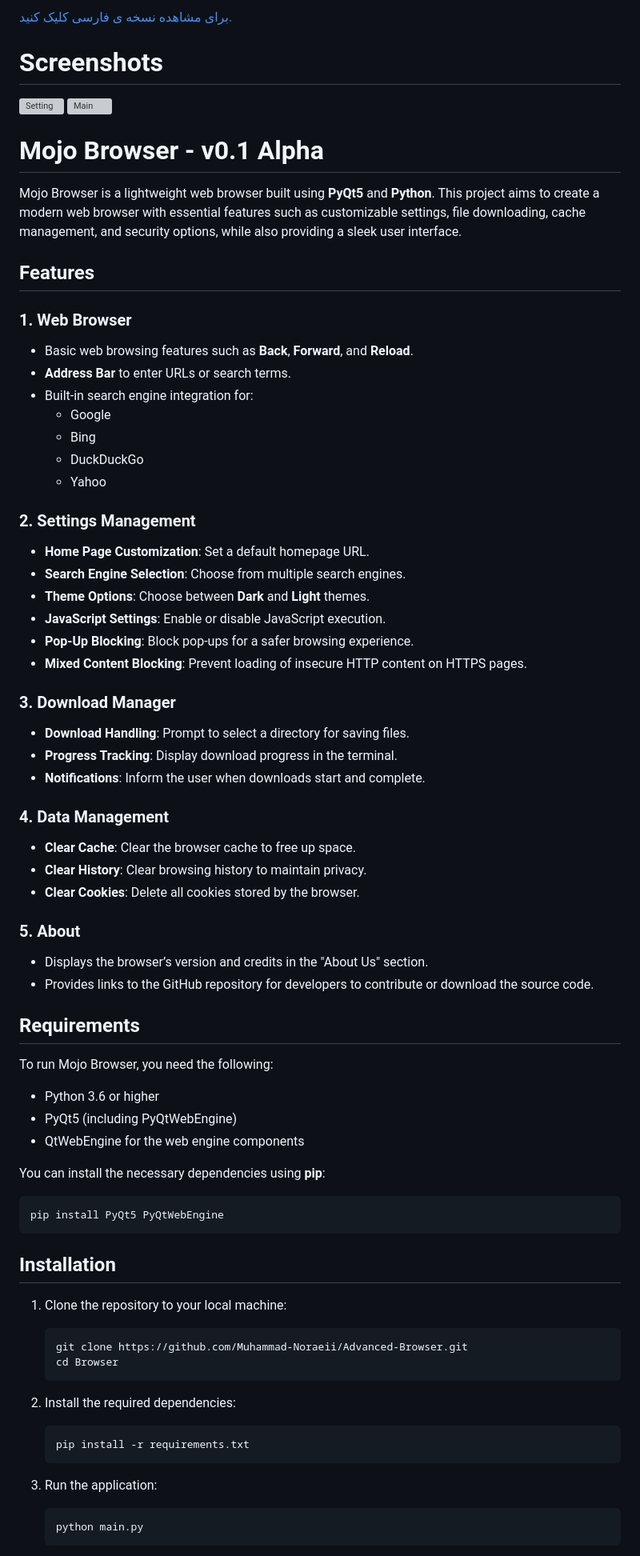
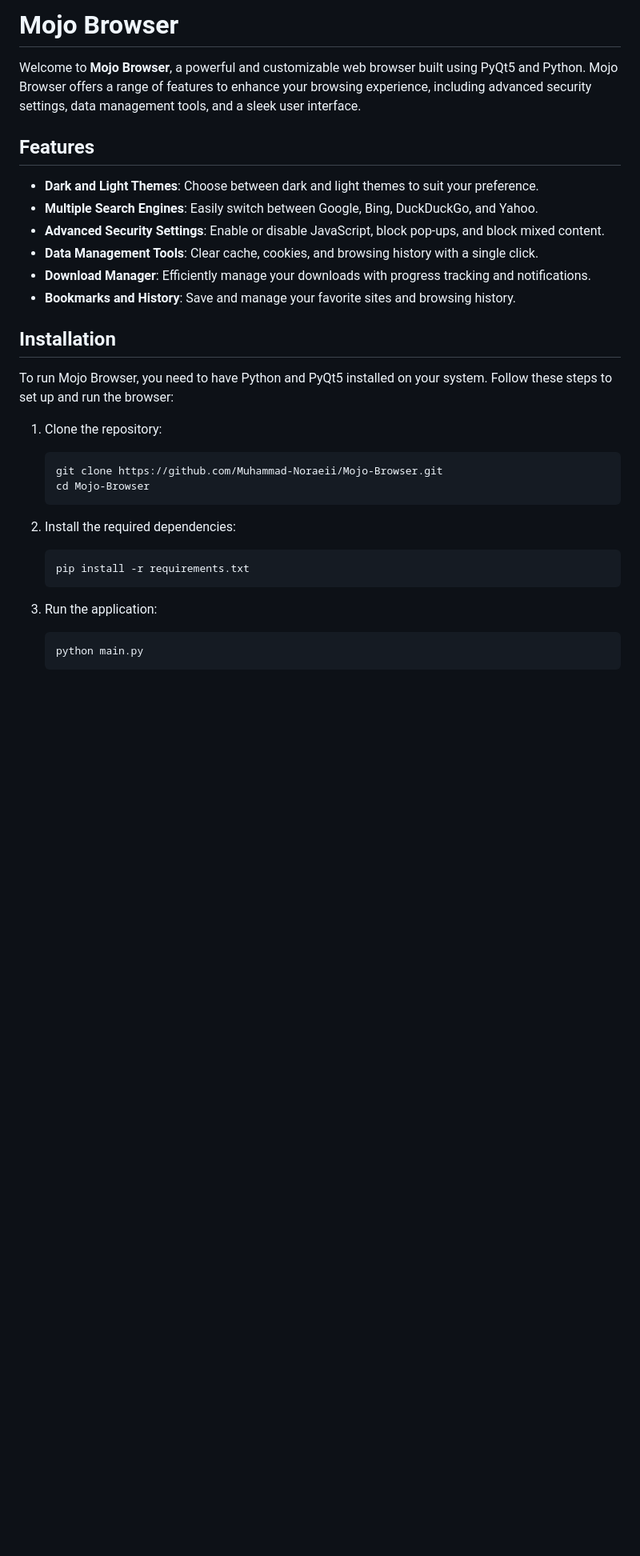
Before and after one commit to Muhammad-Noraeii/Mojo-Browser, a Markdown page: README.md, the part around one of its changes. Shown at 80% size. Drawn GitHub-style; blank space fills up the shorter version; grey boxes are pictures that could not be loaded.

````diff
--- a/README.md
+++ b/README.md
@@ -1,79 +1,33 @@
-[برای مشاهده نسخه ی فارسی کلیک کنید.](readme-fa.md)
+# Mojo Browser
 
-# Screenshots
-<img width="505" alt="Setting" src="https://github.com/user-attachments/assets/090f91a3-dd39-40c6-a6f3-c27316904b0c" />
-<img width="511" alt="Main" src="https://github.com/user-attachments/assets/7a7fb51d-0f8f-4389-ae5b-f53ccd4b21b6" />
-
-
-# Mojo Browser - v0.1 Alpha
-
-Mojo  Browser is a lightweight web browser built using **PyQt5** and **Python**. This project aims to create a modern web browser with essential features such as customizable settings, file downloading, cache management, and security options, while also providing a sleek user interface.
+Welcome to **Mojo Browser**, a powerful and customizable web browser built using PyQt5 and Python. Mojo Browser offers a range of features to enhance your browsing experience, including advanced security settings, data management tools, and a sleek user interface.
 
 ## Features
 
-### 1. **Web Browser**
-   - Basic web browsing features such as **Back**, **Forward**, and **Reload**.
-   - **Address Bar** to enter URLs or search terms.
-   - Built-in search engine integration for:
-     - Google
-     - Bing
-     - DuckDuckGo
-     - Yahoo
-
-### 2. **Settings Management**
-   - **Home Page Customization**: Set a default homepage URL.
-   - **Search Engine Selection**: Choose from multiple search engines.
-   - **Theme Options**: Choose between **Dark** and **Light** themes.
-   - **JavaScript Settings**: Enable or disable JavaScript execution.
-   - **Pop-Up Blocking**: Block pop-ups for a safer browsing experience.
-   - **Mixed Content Blocking**: Prevent loading of insecure HTTP content on HTTPS pages.
-
-### 3. **Download Manager**
-   - **Download Handling**: Prompt to select a directory for saving files.
-   - **Progress Tracking**: Display download progress in the terminal.
-   - **Notifications**: Inform the user when downloads start and complete.
-
-### 4. **Data Management**
-   - **Clear Cache**: Clear the browser cache to free up space.
-   - **Clear History**: Clear browsing history to maintain privacy.
-   - **Clear Cookies**: Delete all cookies stored by the browser.
-
-### 5. **About**
-   - Displays the browser’s version and credits in the "About Us" section.
-   - Provides links to the GitHub repository for developers to contribute or download the source code.
-
-## Requirements
-
-To run Mojo Browser, you need the following:
-
-- Python 3.6 or higher
-- PyQt5 (including PyQtWebEngine)
-- QtWebEngine for the web engine components
-
-You can install the necessary dependencies using **pip**:
-
-```bash
-pip install PyQt5 PyQtWebEngine
-```
+- **Dark and Light Themes**: Choose between dark and light themes to suit your preference.
+- **Multiple Search Engines**: Easily switch between Google, Bing, DuckDuckGo, and Yahoo.
+- **Advanced Security Settings**: Enable or disable JavaScript, block pop-ups, and block mixed content.
+- **Data Management Tools**: Clear cache, cookies, and browsing history with a single click.
+- **Download Manager**: Efficiently manage your downloads with progress tracking and notifications.
+- **Bookmarks and History**: Save and manage your favorite sites and browsing history.
 
 ## Installation
 
-1. Clone the repository to your local machine:
+To run Mojo Browser, you need to have Python and PyQt5 installed on your system. Follow these steps to set up and run the browser:
 
-   ```bash
-   git clone https://github.com/Muhammad-Noraeii/Advanced-Browser.git
-   cd Browser
+1. Clone the repository:
+   ```sh
+   git clone https://github.com/Muhammad-Noraeii/Mojo-Browser.git
+   cd Mojo-Browser
    ```
 
 2. Install the required dependencies:
-
-   ```bash
+   ```sh
    pip install -r requirements.txt
    ```
 
 3. Run the application:
-
-   ```bash
+   ```sh
    python main.py
    ```
 
````
Also changed, not shown: other parts of README.md (+36 -61 lines).
